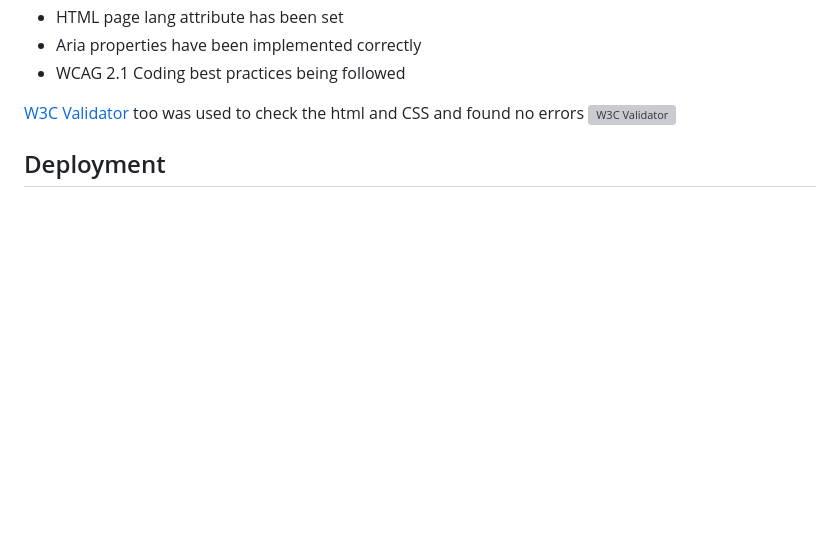
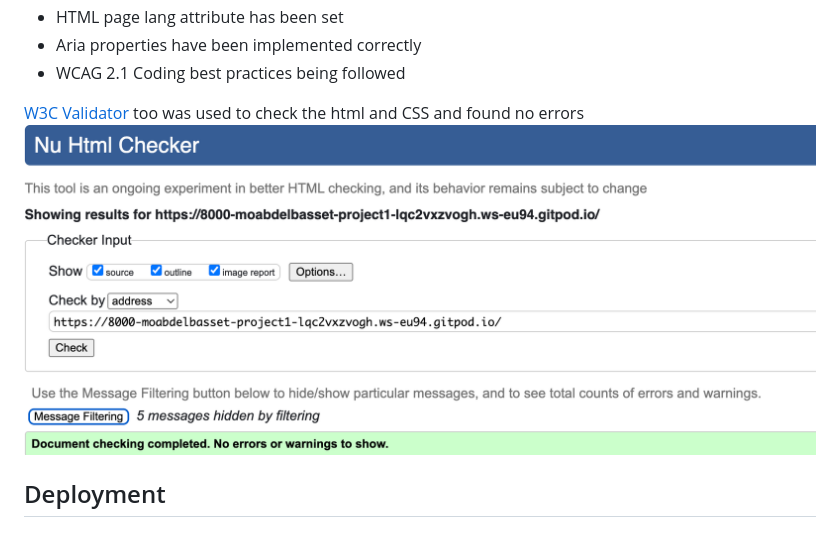
Before and after one commit to Code-Institute-Submissions/moabdelbasset-Project1, a Markdown page: README.md, the part around the change. GitHub-like rendering; blank space fills up the shorter version; grey boxes are pictures that could not be loaded.

Commit message:
fix the screenshot path of schedule section again

```diff
--- a/README.md
+++ b/README.md
@@ -105,7 +105,7 @@ Testing was focused to ensure the following criteria were met:
 - WCAG 2.1 Coding best practices being followed
 
 [W3C Validator](https://validator.w3.org/nu/?showsource=yes&showoutline=yes&showimagereport=yes&doc=https%3A%2F%2F8000-moabdelbasset-project1-lqc2vxzvogh.ws-eu94.gitpod.io%2F) too was used to check the html and CSS and found no errors
-![W3C Validator](docs/imges/validator.JPG)
+![W3C Validator](docs/readme_imges/validator.JPG)
 
 
 ## Deployment
```
